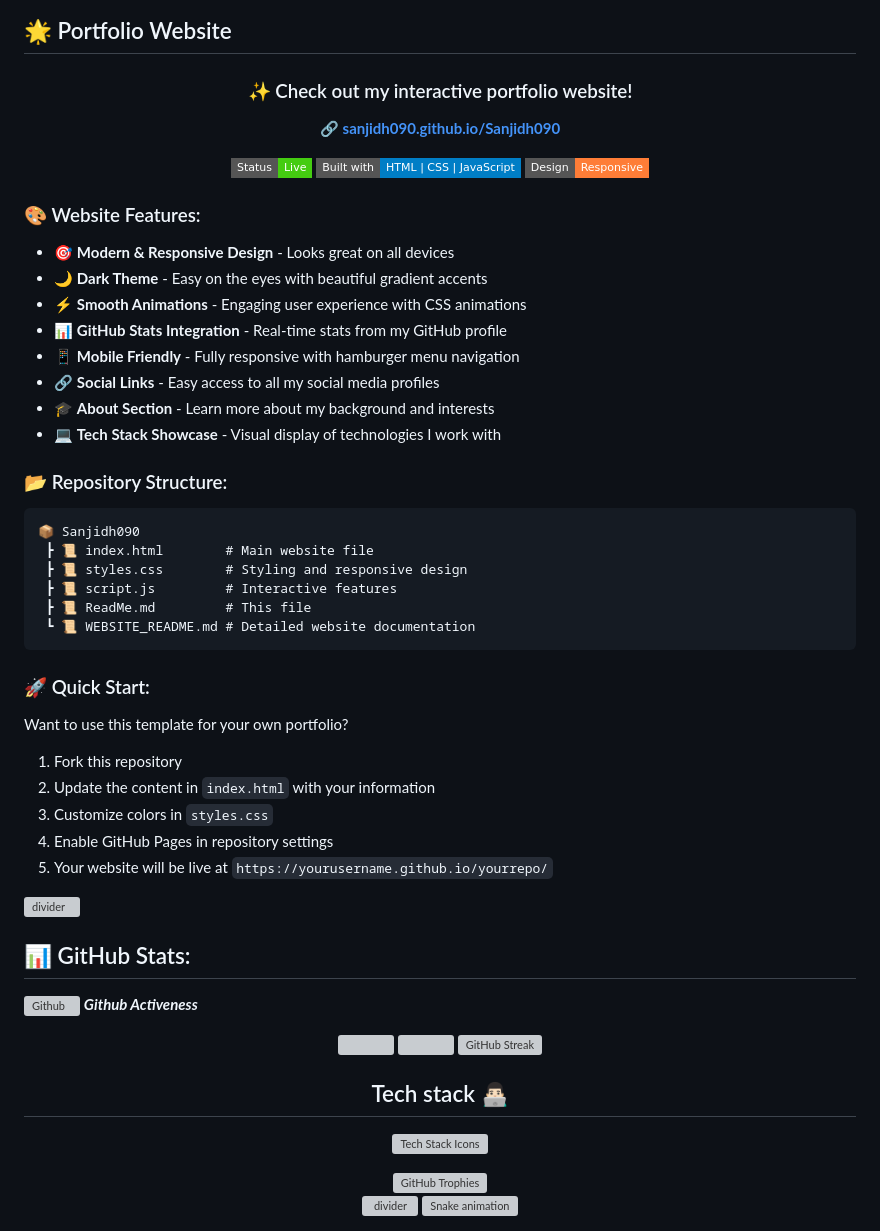
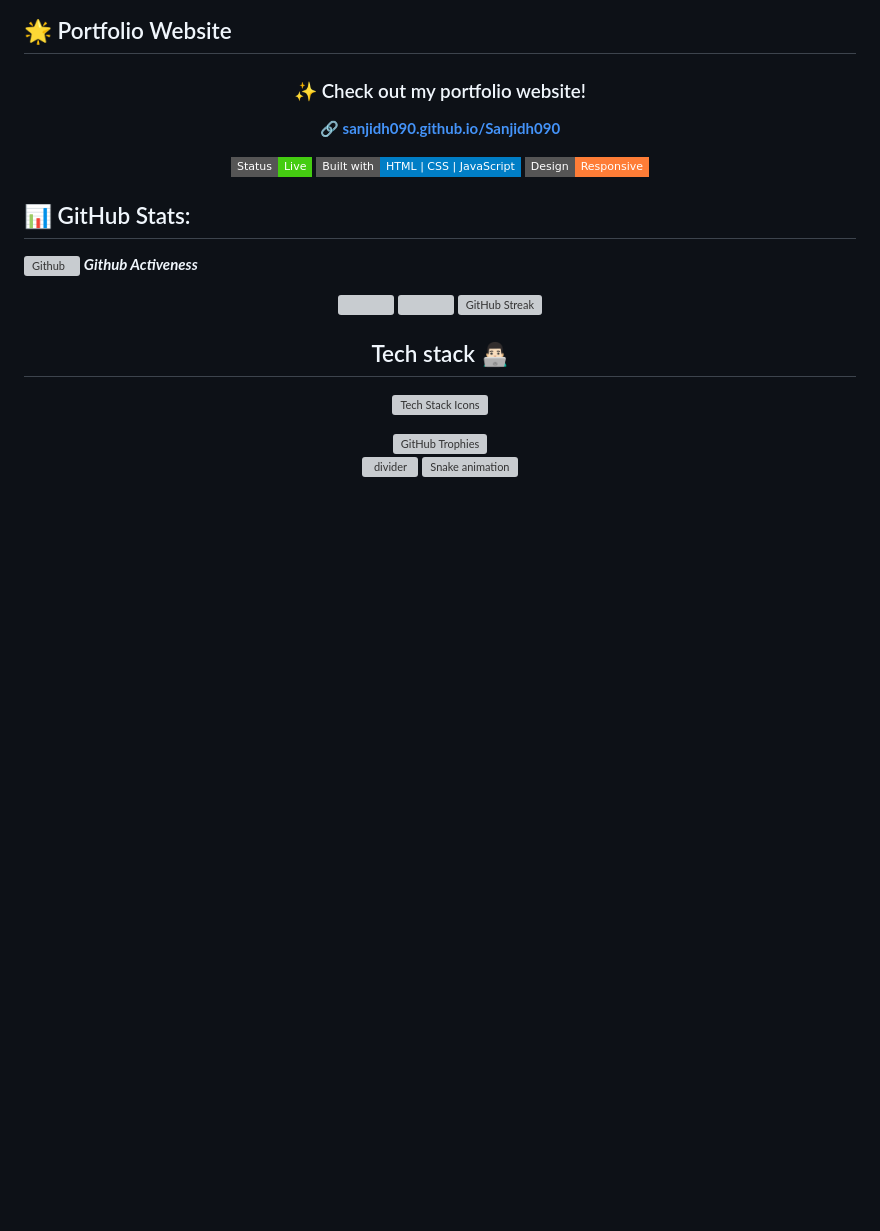
Before and after one commit to Sanjidh090/Sanjidh090, a Markdown page: ReadMe.md, the part around the change. GitHub-like rendering; badges without logos; blank space fills up the shorter version; grey boxes are pictures that could not be loaded.

````diff
--- a/ReadMe.md
+++ b/ReadMe.md
@@ -38,7 +38,7 @@
 
 <div align="center">
 
-### ✨ Check out my interactive portfolio website!
+### ✨ Check out my  portfolio website!
 
 **🔗 [sanjidh090.github.io/Sanjidh090](https://sanjidh090.github.io/Sanjidh090/)**
 
@@ -48,35 +48,6 @@
 
 </div>
 
-### 🎨 Website Features:
-- 🎯 **Modern & Responsive Design** - Looks great on all devices
-- 🌙 **Dark Theme** - Easy on the eyes with beautiful gradient accents
-- ⚡ **Smooth Animations** - Engaging user experience with CSS animations
-- 📊 **GitHub Stats Integration** - Real-time stats from my GitHub profile
-- 📱 **Mobile Friendly** - Fully responsive with hamburger menu navigation
-- 🔗 **Social Links** - Easy access to all my social media profiles
-- 🎓 **About Section** - Learn more about my background and interests
-- 💻 **Tech Stack Showcase** - Visual display of technologies I work with
-
-### 📂 Repository Structure:
-```
-📦 Sanjidh090
- ┣ 📜 index.html        # Main website file
- ┣ 📜 styles.css        # Styling and responsive design
- ┣ 📜 script.js         # Interactive features
- ┣ 📜 ReadMe.md         # This file
- ┗ 📜 WEBSITE_README.md # Detailed website documentation
-```
-
-### 🚀 Quick Start:
-Want to use this template for your own portfolio?
-1. Fork this repository
-2. Update the content in `index.html` with your information
-3. Customize colors in `styles.css`
-4. Enable GitHub Pages in repository settings
-5. Your website will be live at `https://yourusername.github.io/yourrepo/`
-
-<img src="https://user-images.githubusercontent.com/73097560/115834477-dbab4500-a447-11eb-908a-139a6edaec5c.gif" alt="divider">
 
 ## 📊 GitHub Stats:
 <img src="https://media.giphy.com/media/W5eoZHPpUx9sapR0eu/giphy.gif" width="30px" alt="Github"/>&nbsp;<i><b>Github Activeness</b></i></p>
````
